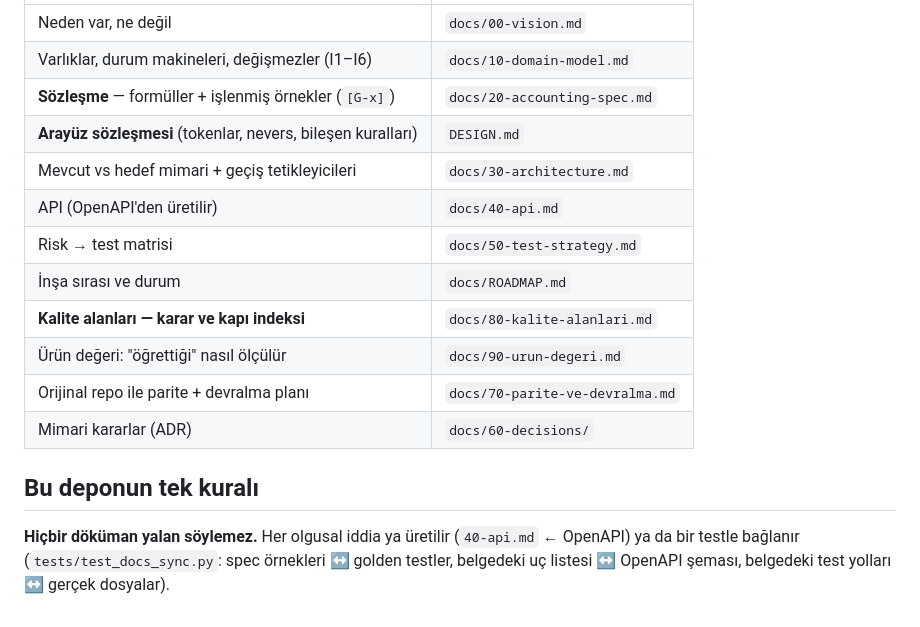
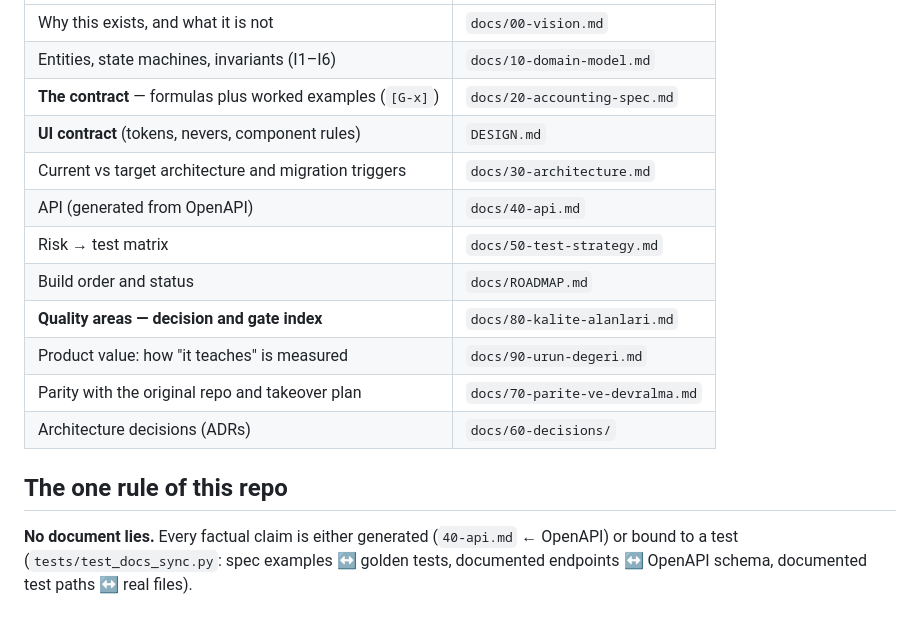
Before and after one commit to FurkanDereci/fairplay-simulator, a Markdown page: README.md, the part around one of its changes. GitHub-like rendering.

```diff
--- a/README.md
+++ b/README.md
@@ -74,19 +78,19 @@ uyarı bandı çıkar.
 | --- | --- |
-| Neden var, ne değil | `docs/00-vision.md` |
-| Varlıklar, durum makineleri, değişmezler (I1–I6) | `docs/10-domain-model.md` |
-| **Sözleşme** — formüller + işlenmiş örnekler (`[G-x]`) | `docs/20-accounting-spec.md` |
-| **Arayüz sözleşmesi** (tokenlar, nevers, bileşen kuralları) | `DESIGN.md` |
-| Mevcut vs hedef mimari + geçiş tetikleyicileri | `docs/30-architecture.md` |
-| API (OpenAPI'den üretilir) | `docs/40-api.md` |
-| Risk → test matrisi | `docs/50-test-strategy.md` |
-| İnşa sırası ve durum | `docs/ROADMAP.md` |
-| **Kalite alanları — karar ve kapı indeksi** | `docs/80-kalite-alanlari.md` |
-| Ürün değeri: "öğrettiği" nasıl ölçülür | `docs/90-urun-degeri.md` |
-| Orijinal repo ile parite + devralma planı | `docs/70-parite-ve-devralma.md` |
-| Mimari kararlar (ADR) | `docs/60-decisions/` |
+| Why this exists, and what it is not | `docs/00-vision.md` |
+| Entities, state machines, invariants (I1–I6) | `docs/10-domain-model.md` |
+| **The contract** — formulas plus worked examples (`[G-x]`) | `docs/20-accounting-spec.md` |
+| **UI contract** (tokens, nevers, component rules) | `DESIGN.md` |
+| Current vs target architecture and migration triggers | `docs/30-architecture.md` |
+| API (generated from OpenAPI) | `docs/40-api.md` |
+| Risk → test matrix | `docs/50-test-strategy.md` |
+| Build order and status | `docs/ROADMAP.md` |
+| **Quality areas — decision and gate index** | `docs/80-kalite-alanlari.md` |
+| Product value: how "it teaches" is measured | `docs/90-urun-degeri.md` |
+| Parity with the original repo and takeover plan | `docs/70-parite-ve-devralma.md` |
+| Architecture decisions (ADRs) | `docs/60-decisions/` |
 
-## Bu deponun tek kuralı
+## The one rule of this repo
 
-**Hiçbir döküman yalan söylemez.** Her olgusal iddia ya üretilir (`40-api.md` ← OpenAPI) ya da bir
-testle bağlanır (`tests/test_docs_sync.py`: spec örnekleri ↔ golden testler, belgedeki uç listesi ↔
-OpenAPI şeması, belgedeki test yolları ↔ gerçek dosyalar).
+**No document lies.** Every factual claim is either generated (`40-api.md` ← OpenAPI) or bound to a
+test (`tests/test_docs_sync.py`: spec examples ↔ golden tests, documented endpoints ↔ OpenAPI schema,
+documented test paths ↔ real files).
```
Also changed, not shown: other parts of README.md (+38 -34 lines), AGENTS.md (+8 -0 lines).
